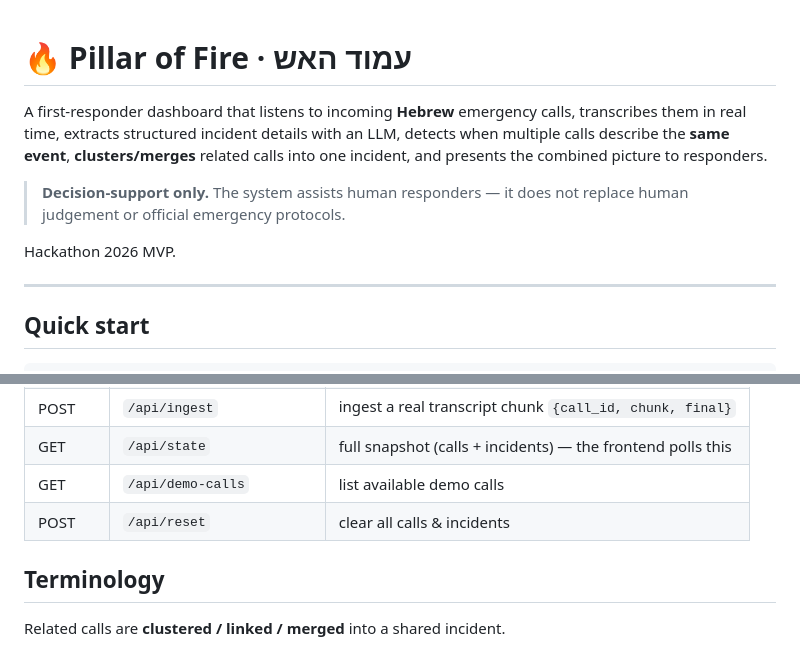
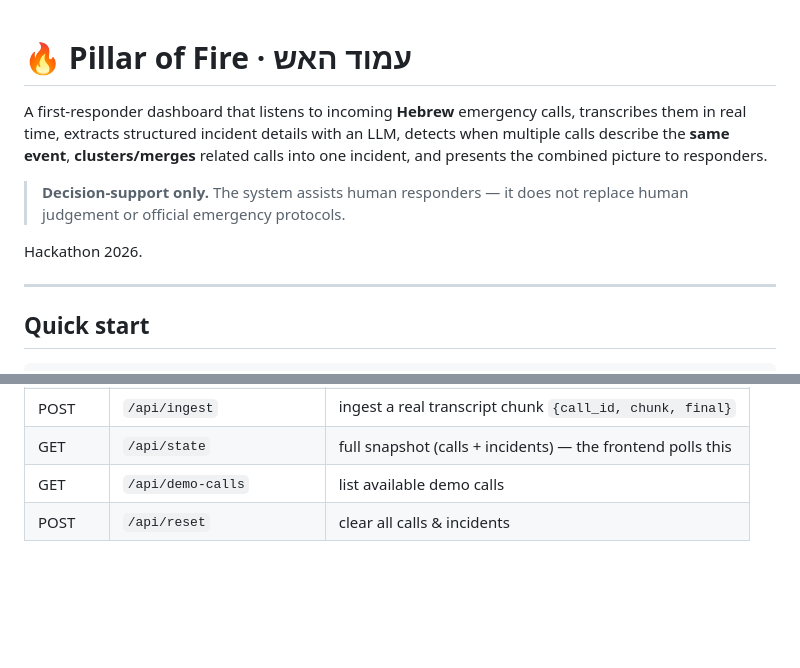
Before and after one commit to bbdaria/PillarOfFire, a Markdown page: README.md, 2 parts joined by grey strips. Drawn GitHub-style; blank space fills up the shorter version.

Commit message:
update readme
Updated README to clarify project status and removed terminology section.

```diff
--- a/README.md
+++ b/README.md
@@ -1,4 +1,5 @@
 # 🔥 Pillar of Fire · עמוד האש
+
 
 A first-responder dashboard that listens to incoming **Hebrew** emergency calls,
 transcribes them in real time, extracts structured incident details with an LLM,
@@ -8,7 +9,7 @@ related calls into one incident, and presents the combined picture to responders
 > **Decision-support only.** The system assists human responders — it does not
 > replace human judgement or official emergency protocols.
 
-Hackathon 2026 MVP.
+Hackathon 2026.
 
 ---
 
@@ -104,7 +105,3 @@ The full per-signal breakdown is shown in the incident view, so responders see
 | GET | `/api/state` | full snapshot (calls + incidents) — the frontend polls this |
 | GET | `/api/demo-calls` | list available demo calls |
 | POST | `/api/reset` | clear all calls & incidents |
-
-## Terminology
-
-Related calls are **clustered / linked / merged** into a shared incident.
```
